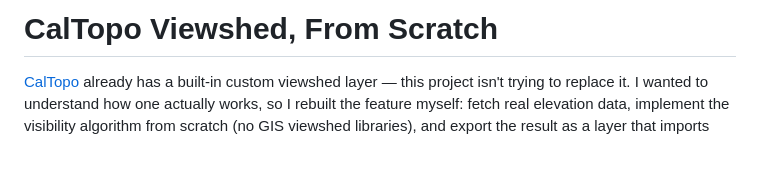
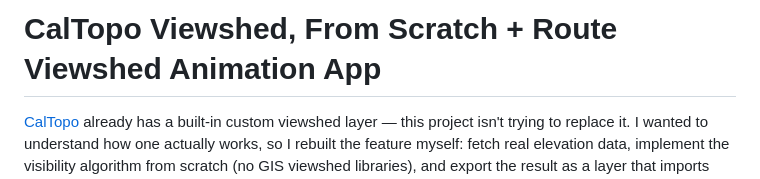
Before and after one commit to JacobBurrill11/caltopo-viewshed, a Markdown page: README.md, the part around the change. Rendered like a GitHub page; blank space fills up the shorter version.

Commit message:
Modify README title for clarity
Updated project title to include 'Route Viewshed Animation App'.

```diff
--- a/README.md
+++ b/README.md
@@ -1,4 +1,4 @@
-# CalTopo Viewshed, From Scratch
+# CalTopo Viewshed, From Scratch + Route Viewshed Animation App
 
 [CalTopo](https://caltopo.com) already has a built-in custom viewshed layer — this project isn't trying to replace it. I wanted to understand how one actually works, so I rebuilt the feature myself: fetch real elevation data, implement the visibility algorithm from scratch (no GIS viewshed libraries), and export the result as a layer that imports directly into CalTopo.
 
```
